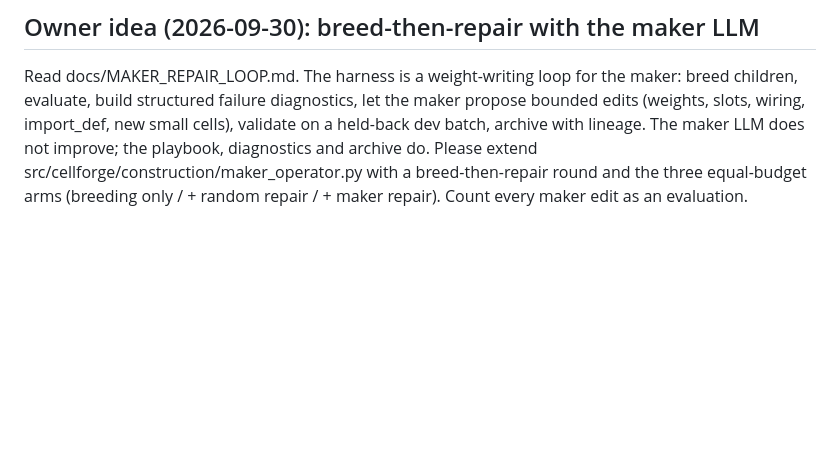
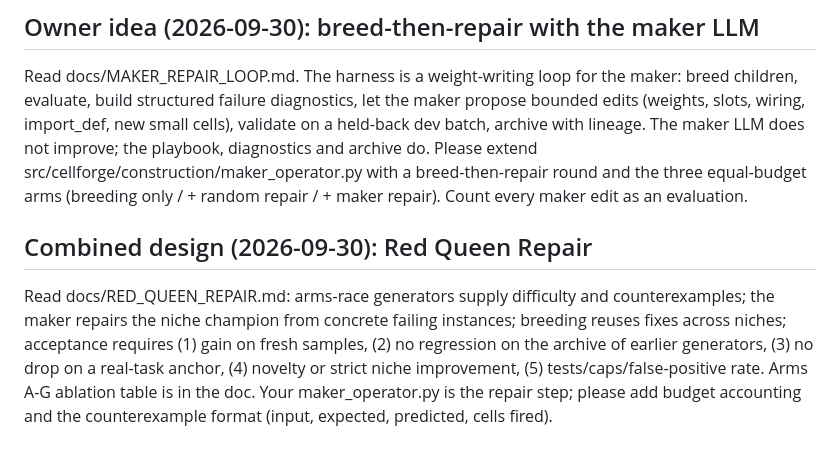
Before and after one commit to Sanokei/CellForge, a Markdown page: notes/MESSAGE_FOR_CODEX.md, the part around the change. Drawn GitHub-style; blank space fills up the shorter version.

Commit message:
Design: Red Queen Repair combining arms race and maker repair
Co-Authored-By: Claude Sonnet 5.5 <noreply@anthropic.com>

```diff
--- a/notes/MESSAGE_FOR_CODEX.md
+++ b/notes/MESSAGE_FOR_CODEX.md
@@ -43,3 +43,9 @@ Read docs/MAKER_REPAIR_LOOP.md. The harness is a weight-writing loop for the mak
 diagnostics, let the maker propose bounded edits (weights, slots, wiring, import_def, new small cells), validate on a held-back dev batch,
 archive with lineage. The maker LLM does not improve; the playbook, diagnostics and archive do. Please extend src/cellforge/construction/maker_operator.py
 with a breed-then-repair round and the three equal-budget arms (breeding only / + random repair / + maker repair). Count every maker edit as an evaluation.
+
+## Combined design (2026-09-30): Red Queen Repair
+Read docs/RED_QUEEN_REPAIR.md: arms-race generators supply difficulty and counterexamples; the maker repairs the niche champion from concrete
+failing instances; breeding reuses fixes across niches; acceptance requires (1) gain on fresh samples, (2) no regression on the archive of earlier
+generators, (3) no drop on a real-task anchor, (4) novelty or strict niche improvement, (5) tests/caps/false-positive rate. Arms A-G ablation table
+is in the doc. Your maker_operator.py is the repair step; please add budget accounting and the counterexample format (input, expected, predicted, cells fired).
```
Also changed, not shown: docs/RED_QUEEN_REPAIR.md (added, +100 -0 lines).
